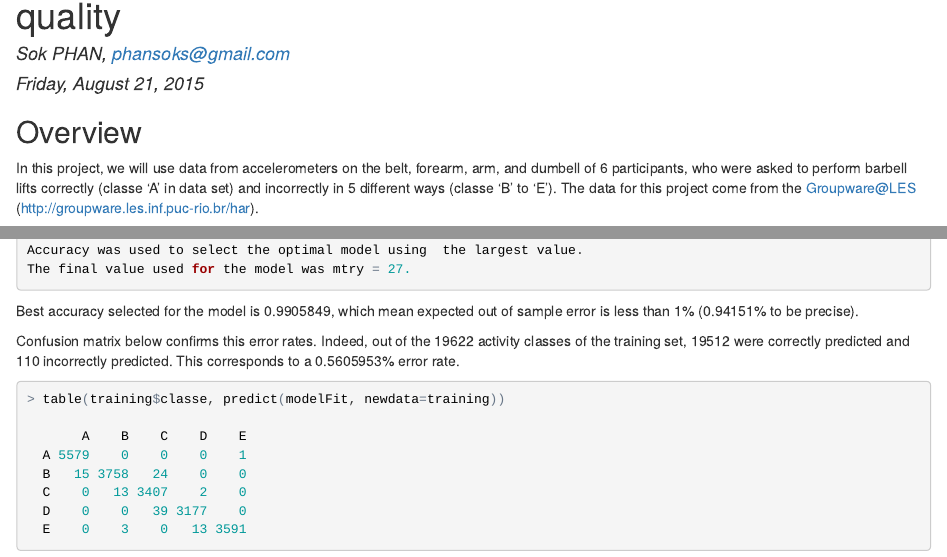
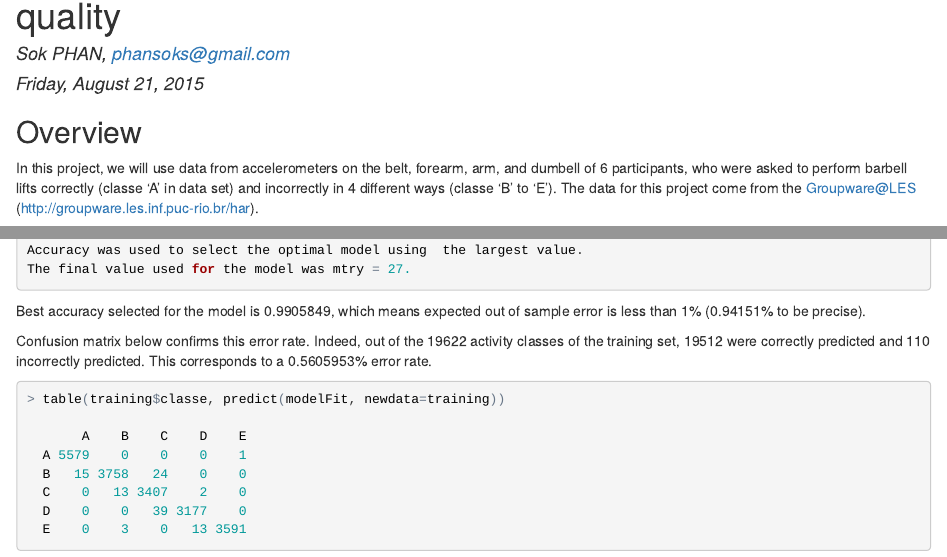
Before and after one commit to phansoks/PracticalMachineLearning, an R Markdown document (07_Practical_Machine_Learning.Rmd): the page in a window 1100 px wide, from 70 px down, and a second part further down, joined at a grey line. The pictures show the output file 07_Practical_Machine_Learning.html that the author committed with the source, opened offline.

Commit message:
4th commit

````diff
--- a/07_Practical_Machine_Learning.Rmd
+++ b/07_Practical_Machine_Learning.Rmd
@@ -8,7 +8,7 @@ output: html_document
 ##Overview
 In this project, we will use data from accelerometers on the belt, forearm, arm,
 and dumbell of 6 participants, who were asked to perform barbell lifts correctly
-(classe 'A' in data set) and incorrectly in 5 different ways (classe 'B' to 'E').
+(classe 'A' in data set) and incorrectly in 4 different ways (classe 'B' to 'E').
 The data for this project come from the Groupware@LES (http://groupware.les.inf.puc-rio.br/har).
 
 Our goal is to build a machine learning algorithm, which predicts the classe, ie.
@@ -93,10 +93,10 @@ Accuracy was used to select the optimal model using  the largest value.
 The final value used for the model was mtry = 27.
 ```
 
-Best accuracy selected for the model is 0.9905849, which mean expected out of sample
+Best accuracy selected for the model is 0.9905849, which means expected out of sample
 error is less than 1% (`r (100-99.05849)`% to be precise).
 
-Confusion matrix below confirms this error rates. Indeed, out of the 19622 activity
+Confusion matrix below confirms this error rate. Indeed, out of the 19622 activity
 classes of the training set, 19512 were correctly predicted and 110 incorrectly
 predicted. This corresponds to a `r 110/19622*100`% error rate.
 
````
Also changed, not shown: 07_Practical_Machine_Learning.html, 07_Practical_Machine_Learning.Rmd (2 more changed lines).
